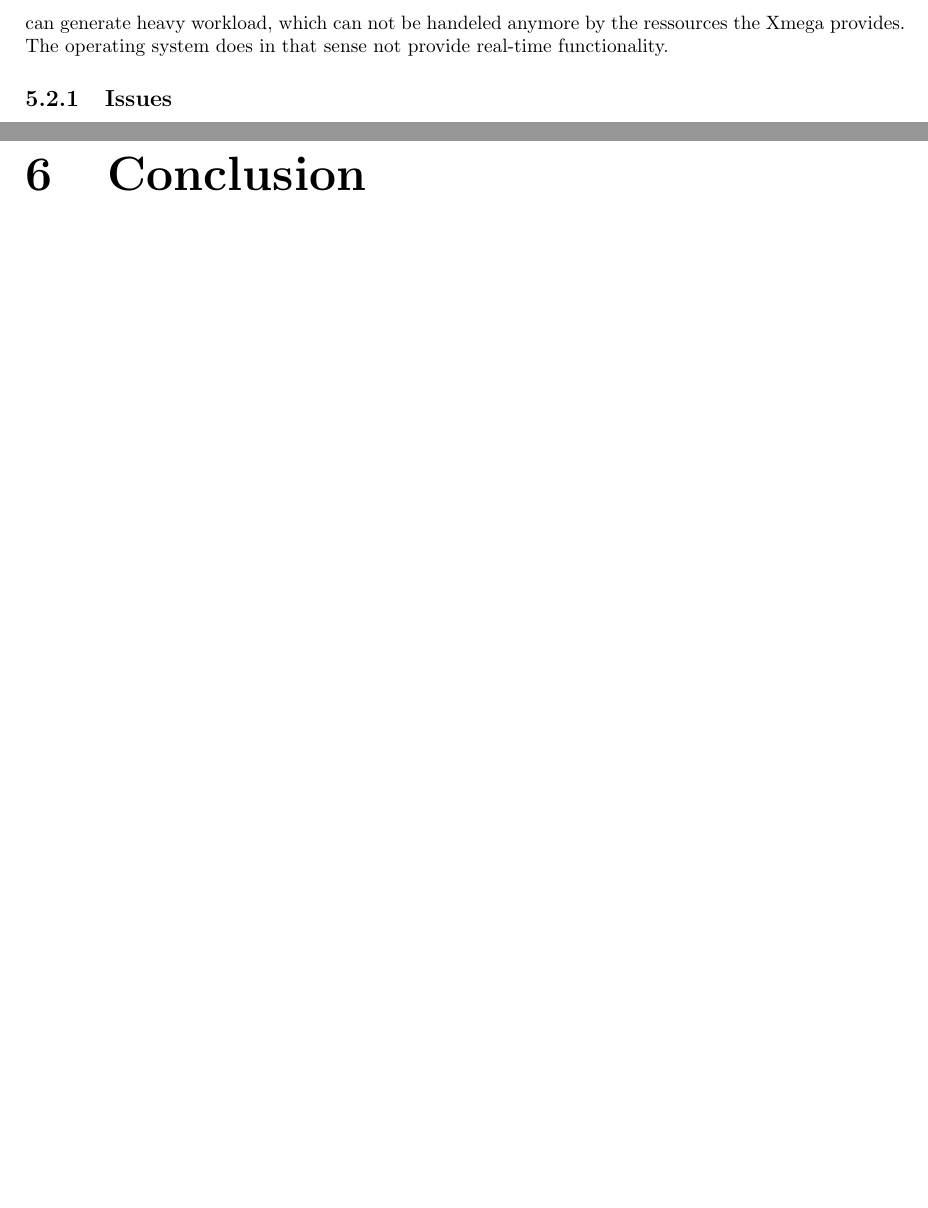
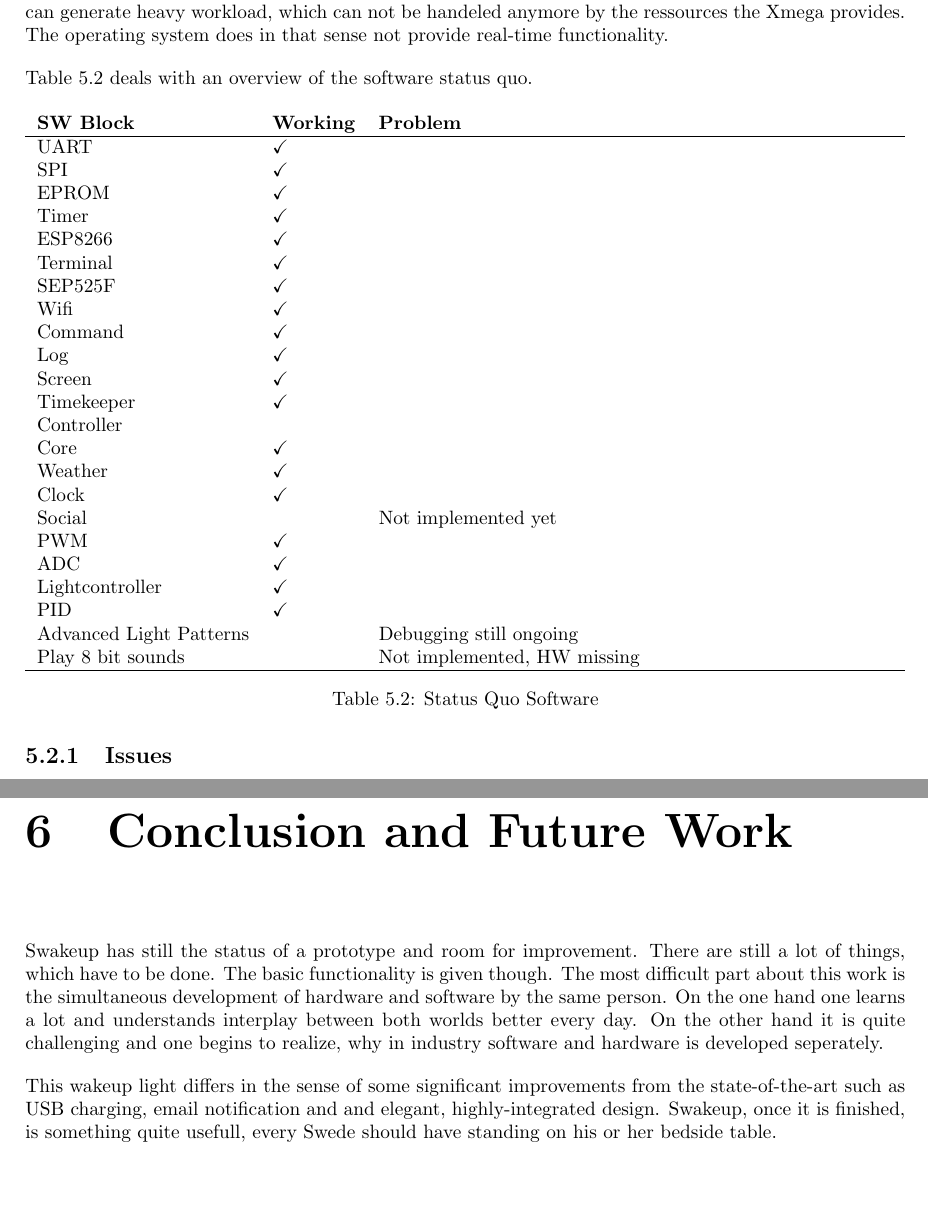
Before and after one commit to m3x1m0m/SwakeUp, a LaTeX thesis (documents/report/report.tex, which reads documents/report/doc/conclusion.tex, documents/report/doc/evaluation.tex): two parts of pages 19 and 20 of 28 before the commit and two parts of pages 19 and 21 of 29 after it, joined at a grey line, cut so that both start at the same text. Compiled offline with pdfLaTeX.

Commit message:
Back from gym.

```diff
--- a/documents/report/doc/conclusion.tex
+++ b/documents/report/doc/conclusion.tex
@@ -1 +1,13 @@
-\chapter{Conclusion}
+\chapter{Conclusion and Future Work}
+\label{chap:conclusion}
+Swakeup has still the status of a prototype and room for improvement. There are
+still a lot of things, which have to be done. The basic functionality is given
+though. The most difficult part about this work is the simultaneous
+development of hardware and software by the same person. On the one hand one
+learns a lot and understands interplay between both worlds better every day. On
+the other hand it is quite challenging and one begins to realize, why
+in industry software and hardware is developed seperately.  \newpar This wakeup
+light differs in the sense of some significant improvements from the
+state-of-the-art such as USB charging, email notification and and elegant,
+highly-integrated design. Swakeup, once it is finished, is something quite
+usefull, every Swede should have standing on his or her bedside table.
--- a/documents/report/doc/evaluation.tex
+++ b/documents/report/doc/evaluation.tex
@@ -58,6 +79,58 @@ frequently, the system crashes. One has to be carefull with e.g. PID controllers
 as those can generate heavy workload, which can not be handeled anymore by the
 ressources the Xmega provides. The operating system does in that sense not
 provide real-time functionality.
+\newpar
+Table \ref{tab:sw_status_quo} deals with an overview of the software status quo.
+\begin{table}[H]
+	\centering
+	\begin{tabularx}{\textwidth}{llX}
+		\textbf{SW Block}  	& \textbf{Working}& \textbf{Problem}
+		\\\hline
+		UART 		& \checkmark	&
+		\\
+		SPI	  	& \checkmark    &
+		\\
+		EPROM   	& \checkmark    &
+		\\
+		Timer   	& \checkmark    &
+		\\
+		ESP8266		& \checkmark	&
+		\\
+		Terminal	& \checkmark	&
+		\\
+		SEP525F		& \checkmark	&
+		\\
+		Wifi		& \checkmark 	&
+		\\
+		Command		& \checkmark	&
+		\\
+		Log		& \checkmark	&
+		\\
+		Screen		& \checkmark	&
+		\\
+		Timekeeper	& \checkmark	&
+		\\
+		Controller	&		&
+		\\
+		Core		& \checkmark	&
+		\\
+		Weather		& \checkmark	&
+		\\
+		Clock		& \checkmark	&
+		\\
+		Social		& 		& Not implemented yet
+		\\
+		PWM & \checkmark & \\
+		ADC & \checkmark & \\
+		Lightcontroller & \checkmark & \\
+		PID & \checkmark & \\
+		Advanced Light Patterns &  & Debugging still ongoing\\
+		Play 8 bit sounds & & Not implemented, HW missing\\
+		\hline
+	\end{tabularx}
+	\caption{Status Quo Software}
+	\label{tab:sw_status_quo}
+\end{table}
 
 \subsection{Issues}
 It is crucial to make the system safer. Through a software malfunction it is
```
Also changed, not shown: documents/report/doc/evaluation.tex (25 more changed lines), 1 other file.
